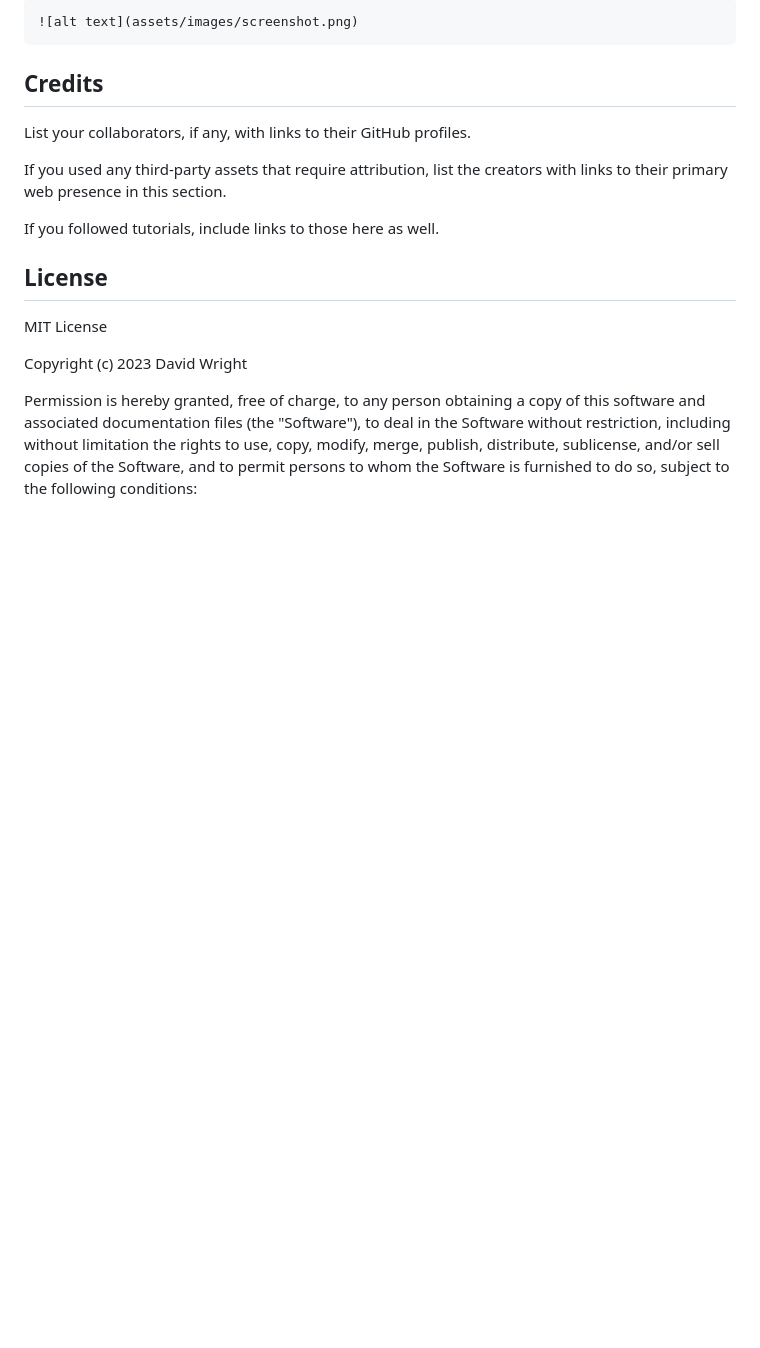
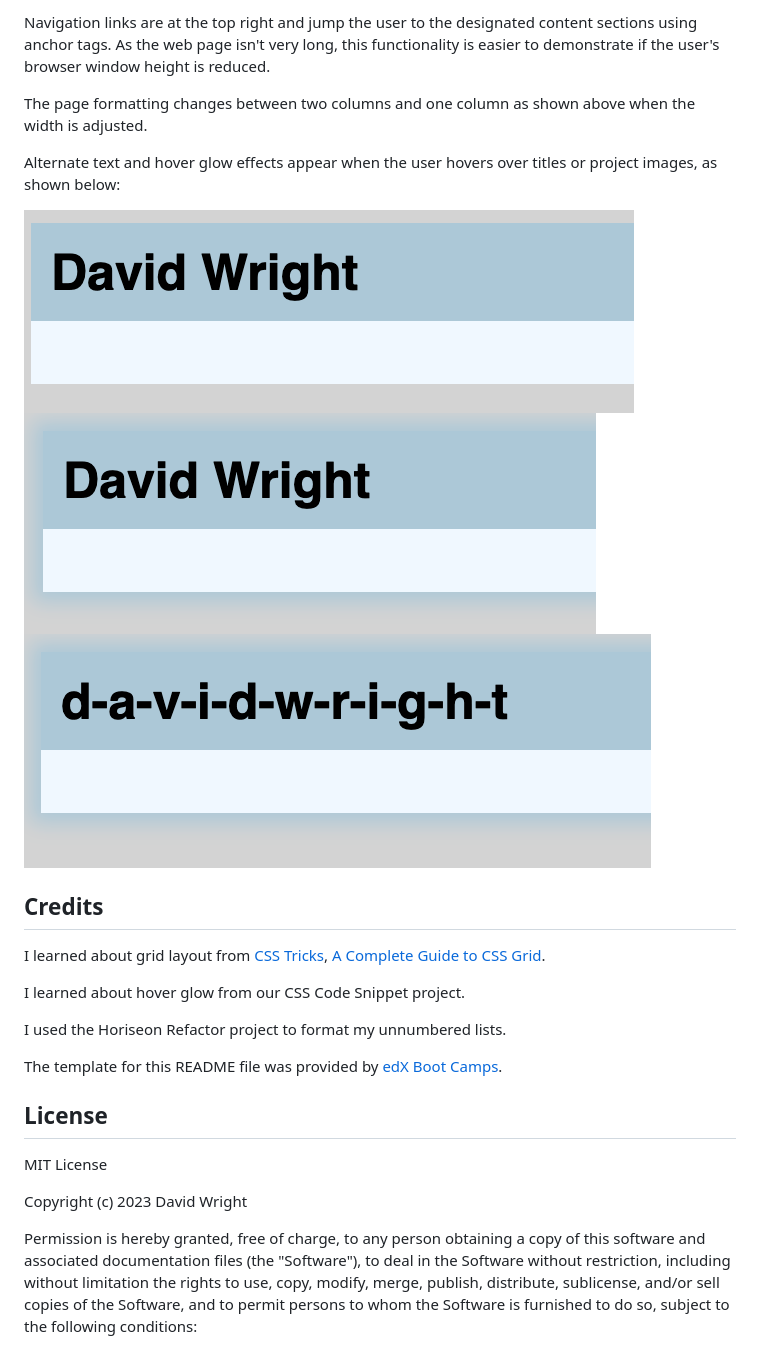
Before and after one commit to d-a-v-i-d-w-r-i-g-h-t/professional-portfolio, a Markdown page: README.md, the part around the change printed below. Drawn GitHub-style; pictures changed too: assets/images/header-1.png (added), assets/images/header-2.png (added), assets/images/header-3.png (added); blank space fills up the shorter version.

Commit message:
Add images and complete README.md

````diff
--- a/README.md
+++ b/README.md
@@ -40,17 +22,24 @@ To add a screenshot, create an `assets/images` folder in your repository and upl
 
-```md
-![alt text](assets/images/screenshot.png)
-```
+Navigation links are at the top right and jump the user to the designated content sections using anchor tags. As the web page isn't very long, this functionality is easier to demonstrate if the user's browser window height is reduced.
+
+The page formatting changes between two columns and one column as shown above when the width is adjusted.
+
+Alternate text and hover glow effects appear when the user hovers over titles or project images, as shown below:
+
+![Close-up of name](assets/images/header-1.png)
+![Close-up of name showing glow effect](assets/images/header-2.png)
+![Close-up of name showing alternate text](assets/images/header-3.png)
 
 
 ## Credits
 
-List your collaborators, if any, with links to their GitHub profiles.
+I learned about grid layout from [CSS Tricks](https://css-tricks.com/), [A Complete Guide to CSS Grid](https://css-tricks.com/snippets/css/complete-guide-grid/).
 
-If you used any third-party assets that require attribution, list the creators with links to their primary web presence in this section.
+I learned about hover glow from our CSS Code Snippet project.
 
-If you followed tutorials, include links to those here as well.
+I used the Horiseon Refactor project to format my unnumbered lists.
 
+The template for this README file was provided by [edX Boot Camps](https://www.edx.org/boot-camps).
 
 ## License
 
````
Also changed, not shown: other parts of README.md (+7 -25 lines), assets/images/screenshot-narrow.png (added), assets/images/screenshot-wide.png (added).
